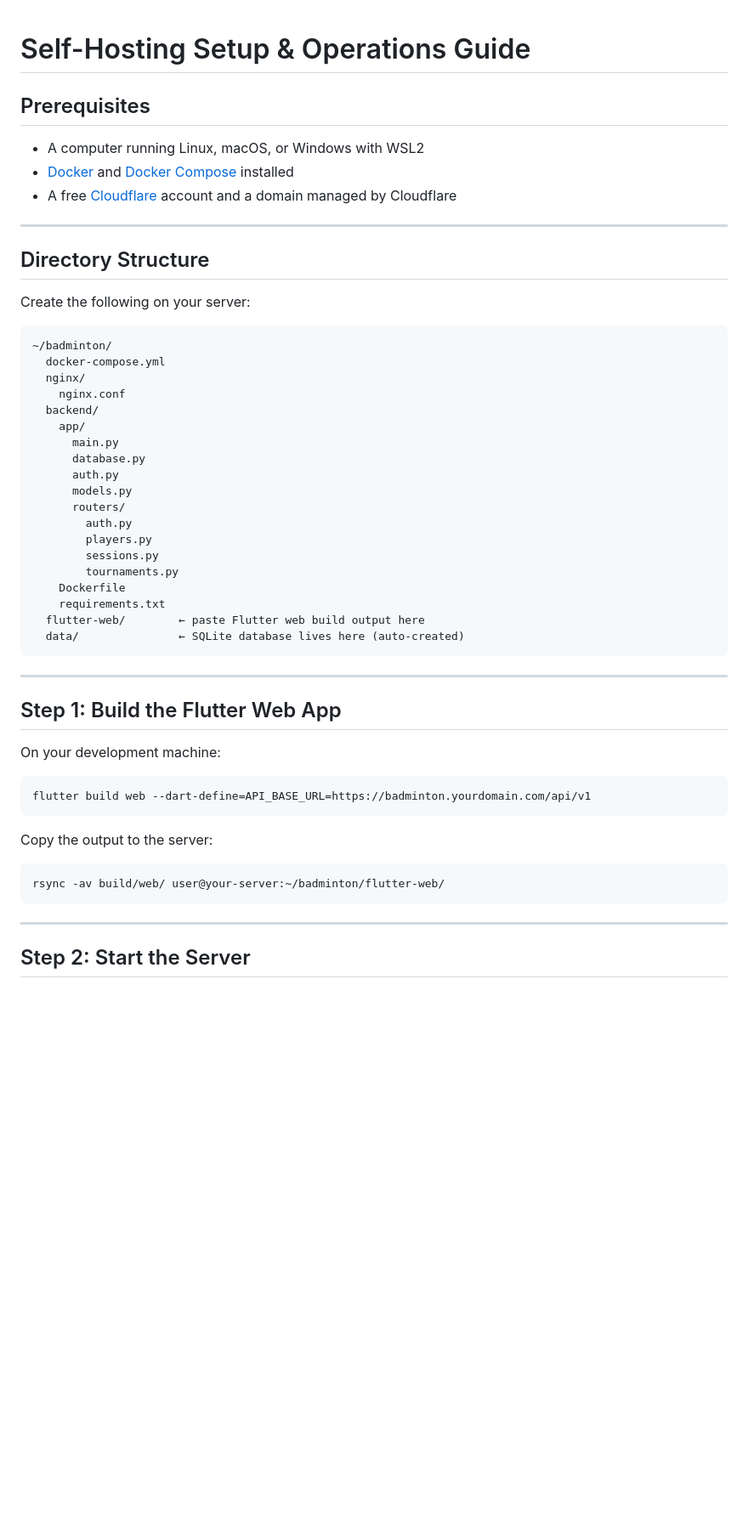
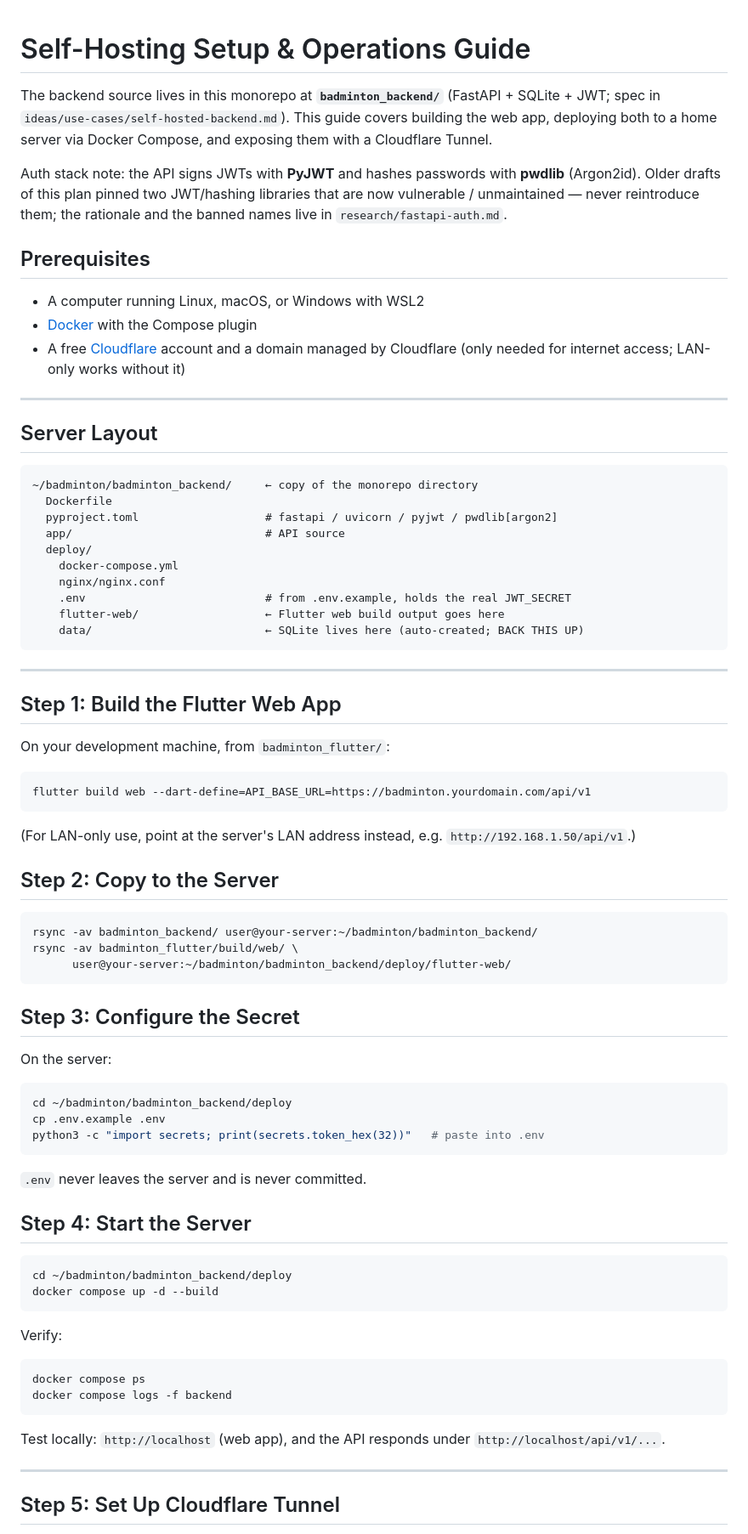
Before and after one commit to sirarthur2479/BadmintonApp, a Markdown page: badminton_flutter/docs/self-hosting-setup.md, the part around one of its changes. Shown at 85% size. Rendered like a GitHub page; blank space fills up the shorter version.

````diff
--- a/badminton_flutter/docs/self-hosting-setup.md
+++ b/badminton_flutter/docs/self-hosting-setup.md
@@ -1,55 +1,89 @@
 # Self-Hosting Setup & Operations Guide
+
+The backend source lives in this monorepo at **`badminton_backend/`**
+(FastAPI + SQLite + JWT; spec in `ideas/use-cases/self-hosted-backend.md`).
+This guide covers building the web app, deploying both to a home server via
+Docker Compose, and exposing them with a Cloudflare Tunnel.
+
+Auth stack note: the API signs JWTs with **PyJWT** and hashes passwords
+with **pwdlib** (Argon2id). Older drafts of this plan pinned two JWT/hashing
+libraries that are now vulnerable / unmaintained — never reintroduce them;
+the rationale and the banned names live in `research/fastapi-auth.md`.
 
 ## Prerequisites
 
 - A computer running Linux, macOS, or Windows with WSL2
-- [Docker](https://docs.docker.com/get-docker/) and [Docker Compose](https://docs.docker.com/compose/install/) installed
-- A free [Cloudflare](https://cloudflare.com) account and a domain managed by Cloudflare
+- [Docker](https://docs.docker.com/get-docker/) with the Compose plugin
+- A free [Cloudflare](https://cloudflare.com) account and a domain managed
+  by Cloudflare (only needed for internet access; LAN-only works without it)
 
 ---
 
-## Directory Structure
-
-Create the following on your server:
+## Server Layout
 
 ```
-~/badminton/
-  docker-compose.yml
-  nginx/
-    nginx.conf
-  backend/
-    app/
-      main.py
-      database.py
-      auth.py
-      models.py
-      routers/
-        auth.py
-        players.py
-        sessions.py
-        tournaments.py
-    Dockerfile
-    requirements.txt
-  flutter-web/        ← paste Flutter web build output here
-  data/               ← SQLite database lives here (auto-created)
+~/badminton/badminton_backend/     ← copy of the monorepo directory
+  Dockerfile
+  pyproject.toml                   # fastapi / uvicorn / pyjwt / pwdlib[argon2]
+  app/                             # API source
+  deploy/
+    docker-compose.yml
+    nginx/nginx.conf
+    .env                           # from .env.example, holds the real JWT_SECRET
+    flutter-web/                   ← Flutter web build output goes here
+    data/                          ← SQLite lives here (auto-created; BACK THIS UP)
 ```
 
 ---
 
 ## Step 1: Build the Flutter Web App
 
-On your development machine:
+On your development machine, from `badminton_flutter/`:
 
 ```bash
 flutter build web --dart-define=API_BASE_URL=https://badminton.yourdomain.com/api/v1
 ```
 
-Copy the output to the server:
+(For LAN-only use, point at the server's LAN address instead, e.g.
+`http://192.168.1.50/api/v1`.)
+
+## Step 2: Copy to the Server
+
 ```bash
-rsync -av build/web/ user@your-server:~/badminton/flutter-web/
+rsync -av badminton_backend/ user@your-server:~/badminton/badminton_backend/
+rsync -av badminton_flutter/build/web/ \
+      user@your-server:~/badminton/badminton_backend/deploy/flutter-web/
 ```
+
+## Step 3: Configure the Secret
+
+On the server:
+
+```bash
+cd ~/badminton/badminton_backend/deploy
+cp .env.example .env
+python3 -c "import secrets; print(secrets.token_hex(32))"   # paste into .env
+```
+
+`.env` never leaves the server and is never committed.
+
+## Step 4: Start the Server
+
+```bash
+cd ~/badminton/badminton_backend/deploy
+docker compose up -d --build
+```
+
+Verify:
+```bash
+docker compose ps
+docker compose logs -f backend
+```
+
+Test locally: `http://localhost` (web app), and the API responds under
+`http://localhost/api/v1/...`.
 
 ---
 
-## Step 2: Start the Server
+## Step 5: Set Up Cloudflare Tunnel
 
````
Also changed, not shown: other parts of badminton_flutter/docs/self-hosting-setup.md (+44 -93 lines), badminton_flutter/docs/self-hosting-plan.md (+12 -9 lines).
